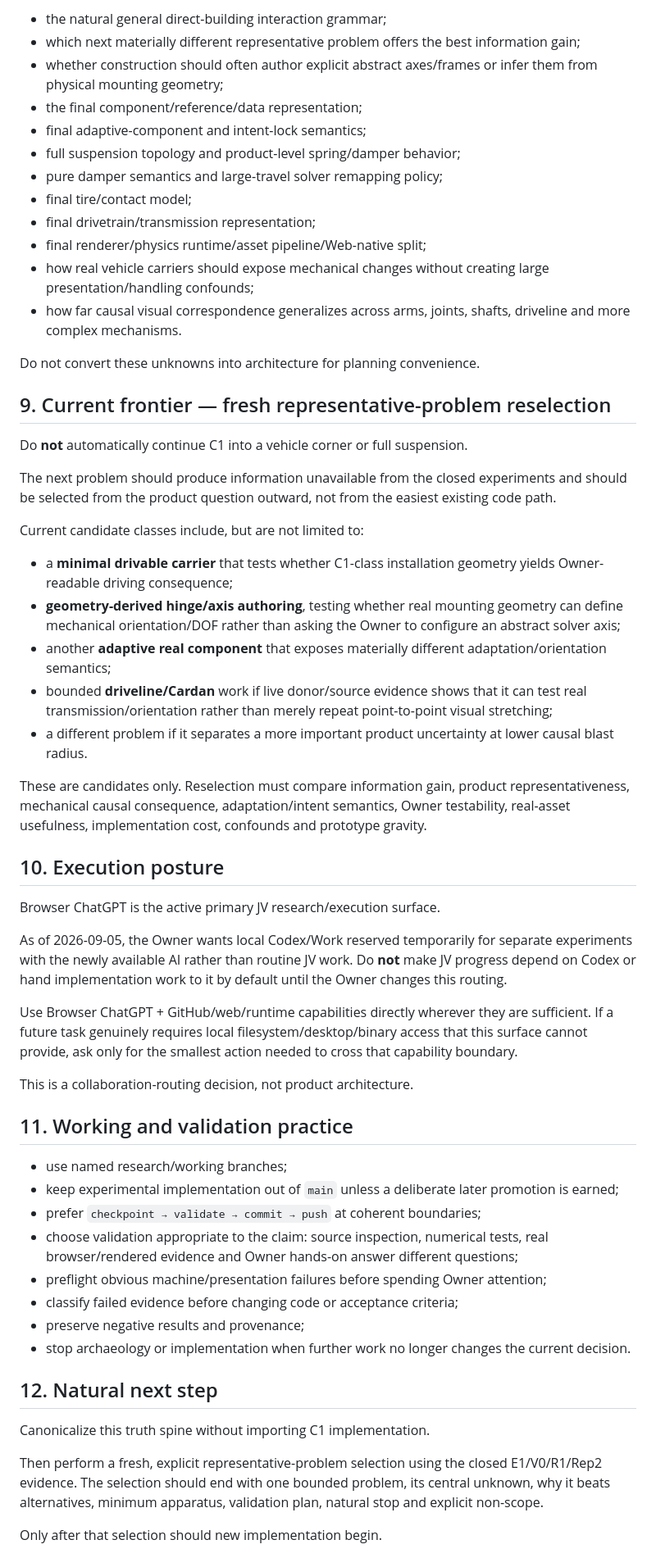
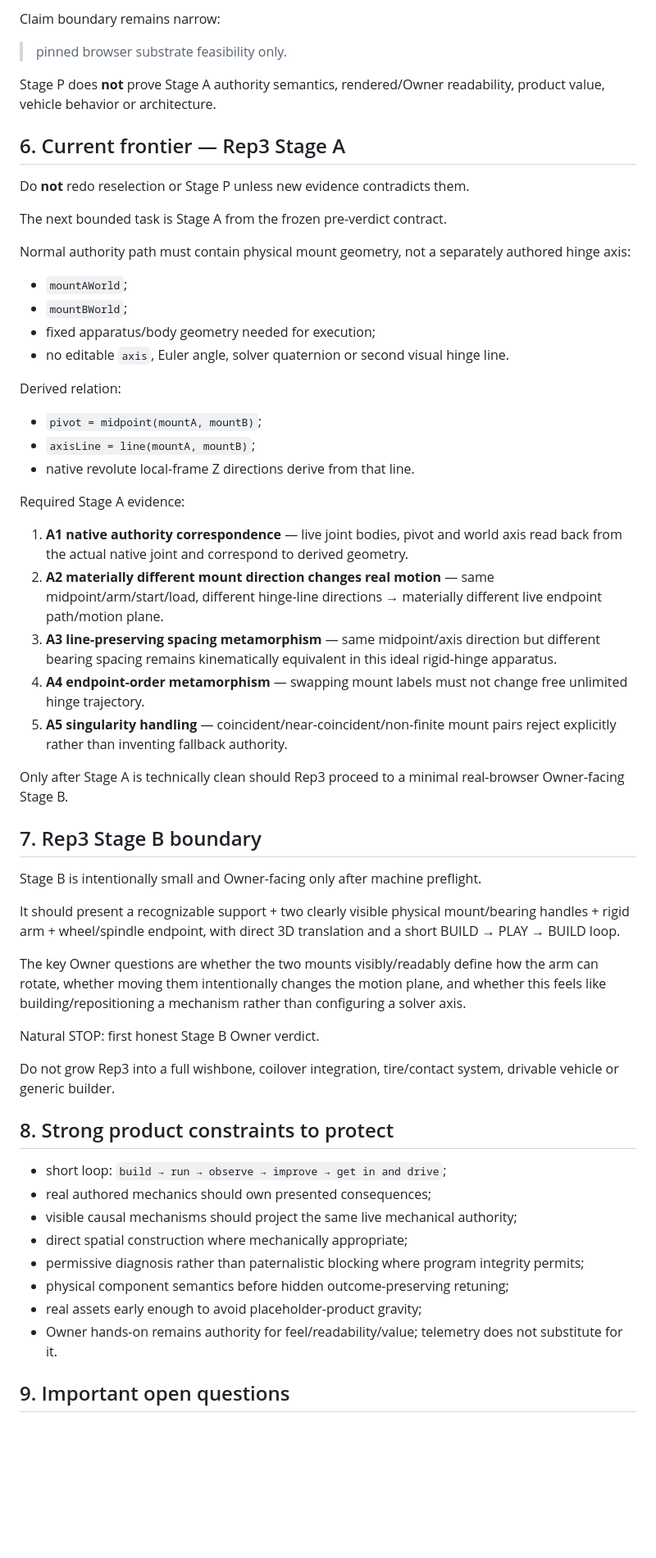
Before and after one commit to Jozzpoly/Jozzue_Vehicles_Sandbox, a Markdown page: docs/NEXTGEN_JV_CURRENT_STATE.md, the part around one of its changes. Shown at 82% size. Drawn GitHub-style; blank space fills up the shorter version.

Commit message:
docs: advance current state through Rep3 Stage P

```diff
--- a/docs/NEXTGEN_JV_CURRENT_STATE.md
+++ b/docs/NEXTGEN_JV_CURRENT_STATE.md
@@ -221,60 +161,61 @@ The project still does not know:
 
-- the natural general direct-building interaction grammar;
-- which next materially different representative problem offers the best information gain;
-- whether construction should often author explicit abstract axes/frames or infer them from physical mounting geometry;
-- the final component/reference/data representation;
-- final adaptive-component and intent-lock semantics;
-- full suspension topology and product-level spring/damper behavior;
-- pure damper semantics and large-travel solver remapping policy;
-- final tire/contact model;
-- final drivetrain/transmission representation;
-- final renderer/physics runtime/asset pipeline/Web-native split;
-- how real vehicle carriers should expose mechanical changes without creating large presentation/handling confounds;
-- how far causal visual correspondence generalizes across arms, joints, shafts, driveline and more complex mechanisms.
+Claim boundary remains narrow:
 
-Do not convert these unknowns into architecture for planning convenience.
+> pinned browser substrate feasibility only.
 
-## 9. Current frontier — fresh representative-problem reselection
+Stage P does **not** prove Stage A authority semantics, rendered/Owner readability, product value, vehicle behavior or architecture.
 
-Do **not** automatically continue C1 into a vehicle corner or full suspension.
+## 6. Current frontier — Rep3 Stage A
 
-The next problem should produce information unavailable from the closed experiments and should be selected from the product question outward, not from the easiest existing code path.
+Do **not** redo reselection or Stage P unless new evidence contradicts them.
 
-Current candidate classes include, but are not limited to:
+The next bounded task is Stage A from the frozen pre-verdict contract.
 
-- a **minimal drivable carrier** that tests whether C1-class installation geometry yields Owner-readable driving consequence;
-- **geometry-derived hinge/axis authoring**, testing whether real mounting geometry can define mechanical orientation/DOF rather than asking the Owner to configure an abstract solver axis;
-- another **adaptive real component** that exposes materially different adaptation/orientation semantics;
-- bounded **driveline/Cardan** work if live donor/source evidence shows that it can test real transmission/orientation rather than merely repeat point-to-point visual stretching;
-- a different problem if it separates a more important product uncertainty at lower causal blast radius.
+Normal authority path must contain physical mount geometry, not a separately authored hinge axis:
 
-These are candidates only. Reselection must compare information gain, product representativeness, mechanical causal consequence, adaptation/intent semantics, Owner testability, real-asset usefulness, implementation cost, confounds and prototype gravity.
+- `mountAWorld`;
+- `mountBWorld`;
+- fixed apparatus/body geometry needed for execution;
+- no editable `axis`, Euler angle, solver quaternion or second visual hinge line.
 
-## 10. Execution posture
+Derived relation:
 
-Browser ChatGPT is the active primary JV research/execution surface.
+- `pivot = midpoint(mountA, mountB)`;
+- `axisLine = line(mountA, mountB)`;
+- native revolute local-frame Z directions derive from that line.
 
-As of 2026-09-05, the Owner wants local Codex/Work reserved temporarily for separate experiments with the newly available AI rather than routine JV work. Do **not** make JV progress depend on Codex or hand implementation work to it by default until the Owner changes this routing.
+Required Stage A evidence:
 
-Use Browser ChatGPT + GitHub/web/runtime capabilities directly wherever they are sufficient. If a future task genuinely requires local filesystem/desktop/binary access that this surface cannot provide, ask only for the smallest action needed to cross that capability boundary.
+1. **A1 native authority correspondence** — live joint bodies, pivot and world axis read back from the actual native joint and correspond to derived geometry.
+2. **A2 materially different mount direction changes real motion** — same midpoint/arm/start/load, different hinge-line directions → materially different live endpoint path/motion plane.
+3. **A3 line-preserving spacing metamorphism** — same midpoint/axis direction but different bearing spacing remains kinematically equivalent in this ideal rigid-hinge apparatus.
+4. **A4 endpoint-order metamorphism** — swapping mount labels must not change free unlimited hinge trajectory.
+5. **A5 singularity handling** — coincident/near-coincident/non-finite mount pairs reject explicitly rather than inventing fallback authority.
 
-This is a collaboration-routing decision, not product architecture.
+Only after Stage A is technically clean should Rep3 proceed to a minimal real-browser Owner-facing Stage B.
 
-## 11. Working and validation practice
+## 7. Rep3 Stage B boundary
 
-- use named research/working branches;
-- keep experimental implementation out of `main` unless a deliberate later promotion is earned;
-- prefer `checkpoint → validate → commit → push` at coherent boundaries;
-- choose validation appropriate to the claim: source inspection, numerical tests, real browser/rendered evidence and Owner hands-on answer different questions;
-- preflight obvious machine/presentation failures before spending Owner attention;
-- classify failed evidence before changing code or acceptance criteria;
-- preserve negative results and provenance;
-- stop archaeology or implementation when further work no longer changes the current decision.
+Stage B is intentionally small and Owner-facing only after machine preflight.
 
-## 12. Natural next step
+It should present a recognizable support + two clearly visible physical mount/bearing handles + rigid arm + wheel/spindle endpoint, with direct 3D translation and a short BUILD → PLAY → BUILD loop.
 
-Canonicalize this truth spine without importing C1 implementation.
+The key Owner questions are whether the two mounts visibly/readably define how the arm can rotate, whether moving them intentionally changes the motion plane, and whether this feels like building/repositioning a mechanism rather than configuring a solver axis.
 
-Then perform a fresh, explicit representative-problem selection using the closed E1/V0/R1/Rep2 evidence. The selection should end with one bounded problem, its central unknown, why it beats alternatives, minimum apparatus, validation plan, natural stop and explicit non-scope.
+Natural STOP: first honest Stage B Owner verdict.
 
-Only after that selection should new implementation begin.
+Do not grow Rep3 into a full wishbone, coilover integration, tire/contact system, drivable vehicle or generic builder.
+
+## 8. Strong product constraints to protect
+
+- short loop: `build → run → observe → improve → get in and drive`;
+- real authored mechanics should own presented consequences;
+- visible causal mechanisms should project the same live mechanical authority;
+- direct spatial construction where mechanically appropriate;
+- permissive diagnosis rather than paternalistic blocking where program integrity permits;
+- physical component semantics before hidden outcome-preserving retuning;
+- real assets early enough to avoid placeholder-product gravity;
+- Owner hands-on remains authority for feel/readability/value; telemetry does not substitute for it.
+
+## 9. Important open questions
+
```
Also changed, not shown: other parts of docs/NEXTGEN_JV_CURRENT_STATE.md (+111 -149 lines).
